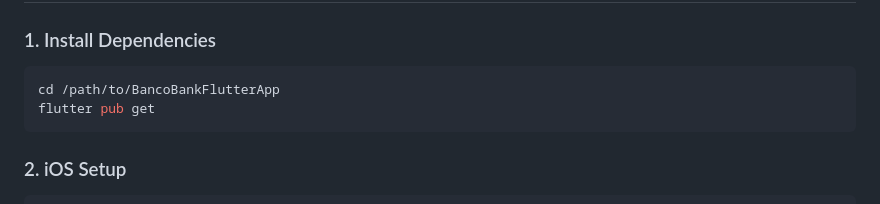
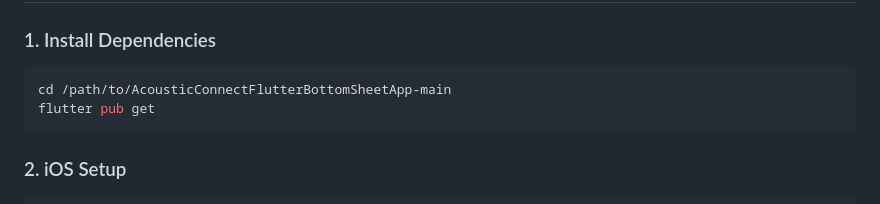
Before and after one commit to AaronGregoryAcoustic/AcousticConnectFlutterBottomSheetApp, a Markdown page: README.md, the part around the change. Rendered like a GitHub page.

Commit message:
Update project path in installation instructions

````diff
--- a/README.md
+++ b/README.md
@@ -86,7 +86,7 @@ The app integrates **connect_flutter_plugin v2.36.3-beta** for session replay an
 ### 1. Install Dependencies
 
 ```bash
-cd /path/to/BancoBankFlutterApp
+cd /path/to/AcousticConnectFlutterBottomSheetApp-main
 flutter pub get
 ```
 
````
